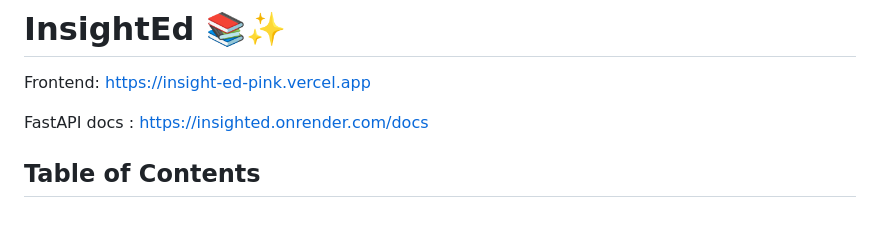
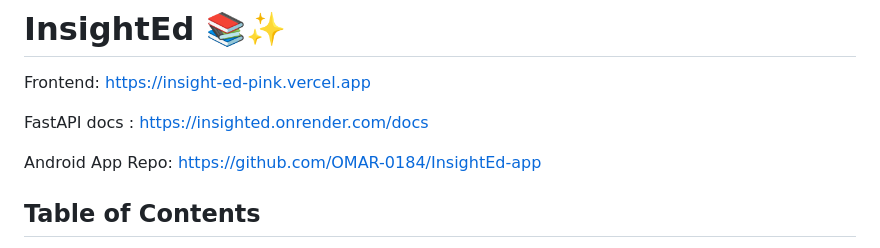
Before and after one commit to OMAR-0184/InsightEd, a Markdown page: README.md, the part around the change. Drawn GitHub-style; blank space fills up the shorter version.

```diff
--- a/README.md
+++ b/README.md
@@ -4,6 +4,9 @@
 Frontend:  https://insight-ed-pink.vercel.app
 
 FastAPI docs :  https://insighted.onrender.com/docs
+
+Android App Repo: https://github.com/OMAR-0184/InsightEd-app
+
 
 
 
```
